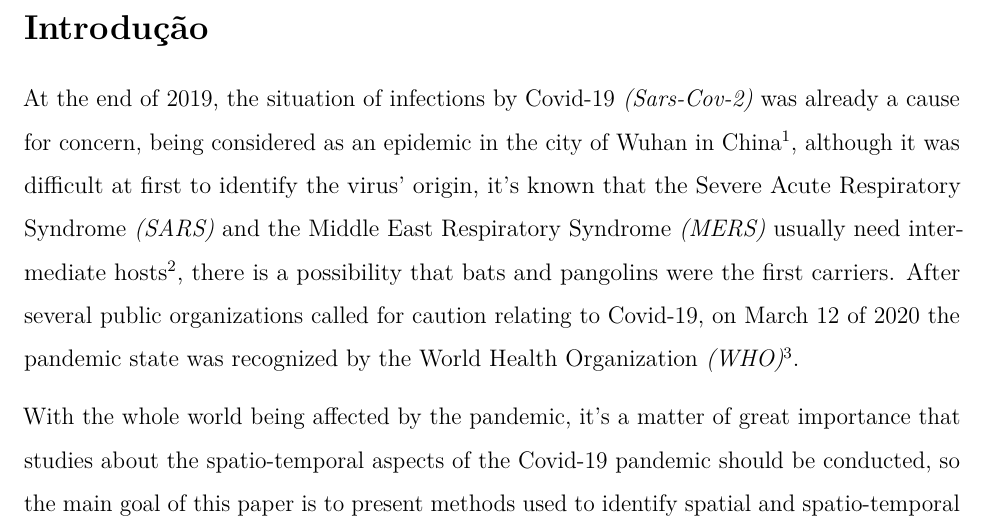
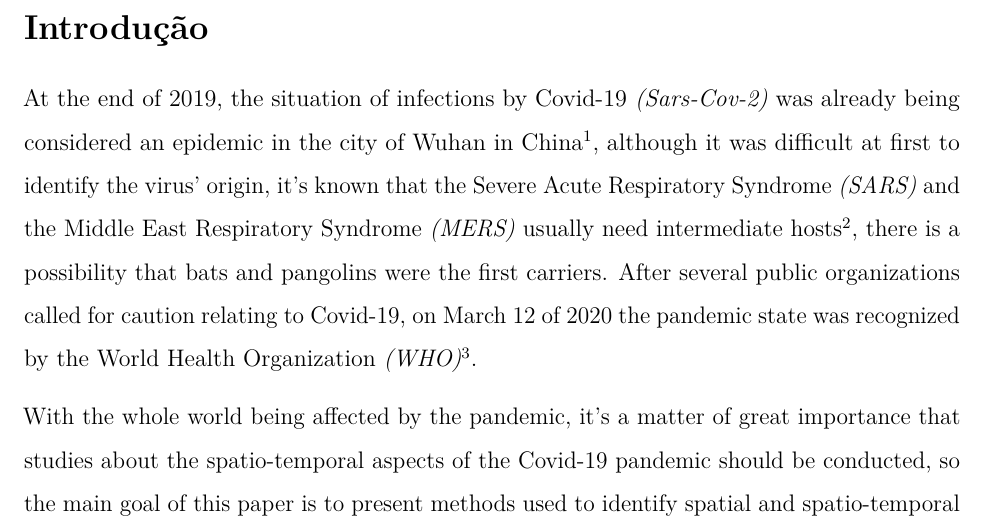
Before and after one commit to marreapato/Spatial_Temporal_Covid19_Study, an R Markdown document (Notebooks/paper_covid.rmd): part of page 2 of 14, cut so that both start at the same text. Rendered offline with R 4.5, knitr and Pandoc, then LaTeX, with nearby package versions.

Commit message:
Update paper_covid.rmd

```diff
--- a/Notebooks/paper_covid.rmd
+++ b/Notebooks/paper_covid.rmd
@@ -21,7 +21,7 @@ documentclass: report
 
 ## Introdução {.tabset .tabset-fade .tabset-pills}
 
- At the end of 2019, the situation of infections by Covid-19 *(Sars-Cov-2)* was already a cause for concern, being considered as an epidemic in the city of Wuhan in China $\!\!^1$, although it was difficult at first to identify the virus' origin, it's known that the Severe Acute Respiratory Syndrome *(SARS)* and the Middle East Respiratory Syndrome *(MERS)* usually need intermediate hosts $\!\!^2$, there is a possibility that bats and pangolins were the first carriers. After several public organizations called for caution relating to Covid-19, on March 12 of 2020 the pandemic state was recognized by the World Health Organization *(WHO)* $\!\!^3$.
+ At the end of 2019, the situation of infections by Covid-19 *(Sars-Cov-2)* was already being considered an epidemic in the city of Wuhan in China $\!\!^1$, although it was difficult at first to identify the virus' origin, it's known that the Severe Acute Respiratory Syndrome *(SARS)* and the Middle East Respiratory Syndrome *(MERS)* usually need intermediate hosts $\!\!^2$, there is a possibility that bats and pangolins were the first carriers. After several public organizations called for caution relating to Covid-19, on March 12 of 2020 the pandemic state was recognized by the World Health Organization *(WHO)* $\!\!^3$.
 
  With the whole world being affected by the pandemic, it's a matter of great importance that studies about the spatio-temporal aspects of the Covid-19 pandemic should be conducted, so the main goal of this paper is to present methods used to identify spatial and spatio-temporal dependence in the number of infections and deaths caused by Sars-Cov-2 in different countries accordingly to time in 2020, so these techniques may be used in future or hypothetical situations where is necessary to investigate the behavior of a pathogen agent in space and time.
 
```
